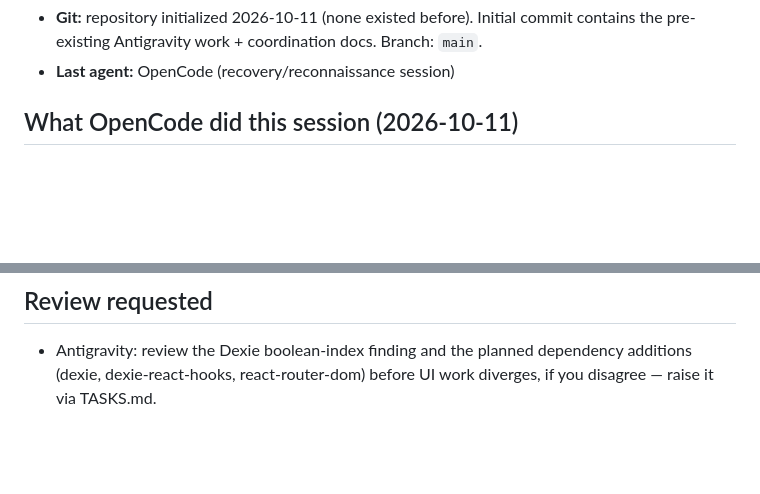
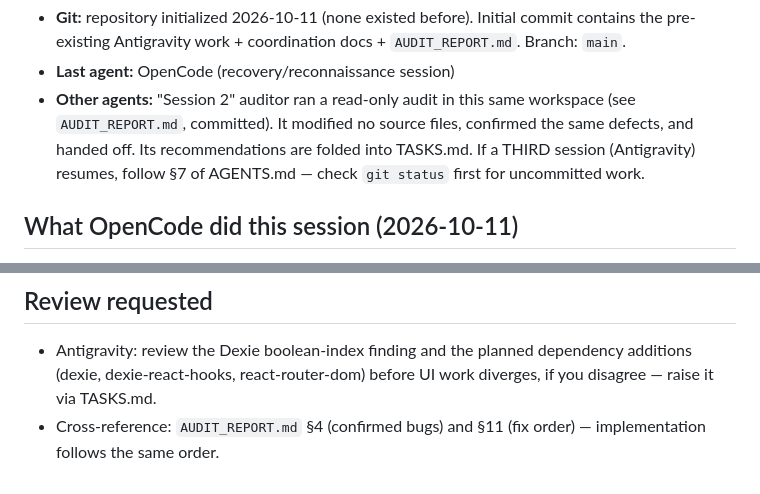
Before and after one commit to Sathvik-KS/ClassBreak, a Markdown page: HANDOFF.md, 2 parts joined by grey strips. Rendered like a GitHub page; blank space fills up the shorter version.

```diff
--- a/HANDOFF.md
+++ b/HANDOFF.md
@@ -9,7 +9,12 @@ each other directly. The user must direct the other agent to resume.
 - **Git:** repository initialized 2026-10-11 (none existed before). Initial
-  commit contains the pre-existing Antigravity work + coordination docs.
-  Branch: `main`.
+  commit contains the pre-existing Antigravity work + coordination docs +
+  `AUDIT_REPORT.md`. Branch: `main`.
 - **Last agent:** OpenCode (recovery/reconnaissance session)
+- **Other agents:** "Session 2" auditor ran a read-only audit in this same
+  workspace (see `AUDIT_REPORT.md`, committed). It modified no source files,
+  confirmed the same defects, and handed off. Its recommendations are folded
+  into TASKS.md. If a THIRD session (Antigravity) resumes, follow §7 of
+  AGENTS.md — check `git status` first for uncommitted work.
 
 ## What OpenCode did this session (2026-10-11)
 
@@ -66,3 +71,5 @@ fix), then build the core UI incrementally.
 - Antigravity: review the Dexie boolean-index finding and the planned
   dependency additions (dexie, dexie-react-hooks, react-router-dom) before UI
   work diverges, if you disagree — raise it via TASKS.md.
+- Cross-reference: `AUDIT_REPORT.md` §4 (confirmed bugs) and §11 (fix order)
+  — implementation follows the same order.
```
Also changed, not shown: other parts of HANDOFF.md (+1 -1 lines), PROJECT_STATUS.md (+12 -2 lines).
